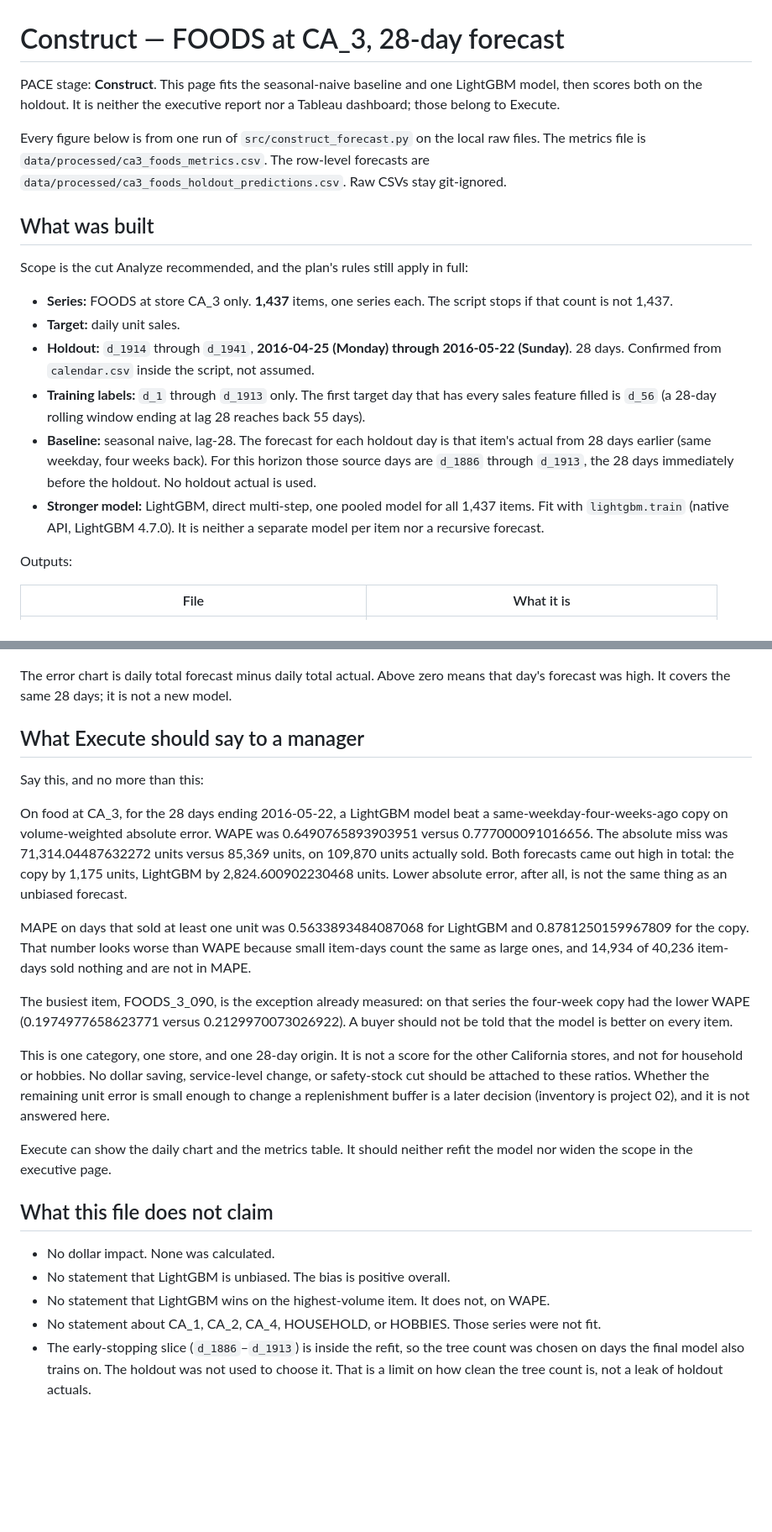
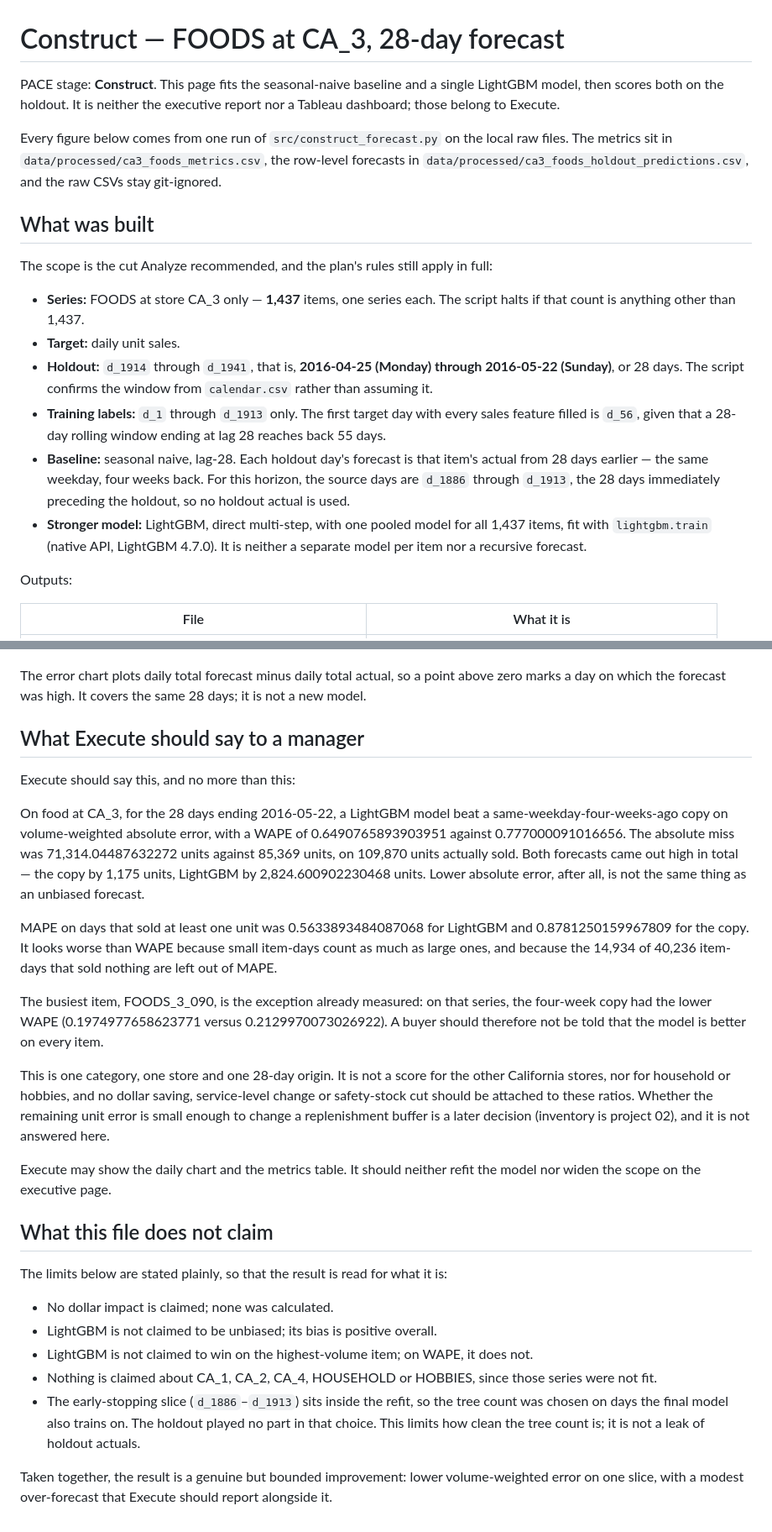
Before and after one commit to grjesusalves/supply-chain-portfolio, a Markdown page: 01-demand-forecasting/reports/03-construct.md, 2 parts joined by grey strips. Shown at 84% size. Drawn GitHub-style; blank space fills up the shorter version.

Commit message:
Full prose rewrite: 01 construct report

```diff
--- a/01-demand-forecasting/reports/03-construct.md
+++ b/01-demand-forecasting/reports/03-construct.md
@@ -1,19 +1,19 @@
 # Construct — FOODS at CA_3, 28-day forecast
 
-PACE stage: **Construct**. This page fits the seasonal-naive baseline and one LightGBM model, then scores both on the holdout. It is neither the executive report nor a Tableau dashboard; those belong to Execute.
+PACE stage: **Construct**. This page fits the seasonal-naive baseline and a single LightGBM model, then scores both on the holdout. It is neither the executive report nor a Tableau dashboard; those belong to Execute.
 
-Every figure below is from one run of `src/construct_forecast.py` on the local raw files. The metrics file is `data/processed/ca3_foods_metrics.csv`. The row-level forecasts are `data/processed/ca3_foods_holdout_predictions.csv`. Raw CSVs stay git-ignored.
+Every figure below comes from one run of `src/construct_forecast.py` on the local raw files. The metrics sit in `data/processed/ca3_foods_metrics.csv`, the row-level forecasts in `data/processed/ca3_foods_holdout_predictions.csv`, and the raw CSVs stay git-ignored.
 
 ## What was built
 
-Scope is the cut Analyze recommended, and the plan's rules still apply in full:
+The scope is the cut Analyze recommended, and the plan's rules still apply in full:
 
-- **Series:** FOODS at store CA_3 only. **1,437** items, one series each. The script stops if that count is not 1,437.
+- **Series:** FOODS at store CA_3 only — **1,437** items, one series each. The script halts if that count is anything other than 1,437.
 - **Target:** daily unit sales.
-- **Holdout:** `d_1914` through `d_1941`, **2016-04-25 (Monday) through 2016-05-22 (Sunday)**. 28 days. Confirmed from `calendar.csv` inside the script, not assumed.
-- **Training labels:** `d_1` through `d_1913` only. The first target day that has every sales feature filled is `d_56` (a 28-day rolling window ending at lag 28 reaches back 55 days).
-- **Baseline:** seasonal naive, lag-28. The forecast for each holdout day is that item's actual from 28 days earlier (same weekday, four weeks back). For this horizon those source days are `d_1886` through `d_1913`, the 28 days immediately before the holdout. No holdout actual is used.
-- **Stronger model:** LightGBM, direct multi-step, one pooled model for all 1,437 items. Fit with `lightgbm.train` (native API, LightGBM 4.7.0). It is neither a separate model per item nor a recursive forecast.
+- **Holdout:** `d_1914` through `d_1941`, that is, **2016-04-25 (Monday) through 2016-05-22 (Sunday)**, or 28 days. The script confirms the window from `calendar.csv` rather than assuming it.
+- **Training labels:** `d_1` through `d_1913` only. The first target day with every sales feature filled is `d_56`, given that a 28-day rolling window ending at lag 28 reaches back 55 days.
+- **Baseline:** seasonal naive, lag-28. Each holdout day's forecast is that item's actual from 28 days earlier — the same weekday, four weeks back. For this horizon, the source days are `d_1886` through `d_1913`, the 28 days immediately preceding the holdout, so no holdout actual is used.
+- **Stronger model:** LightGBM, direct multi-step, with one pooled model for all 1,437 items, fit with `lightgbm.train` (native API, LightGBM 4.7.0). It is neither a separate model per item nor a recursive forecast.
 
 Outputs:
 
@@ -141,26 +141,30 @@ The lines are sums across all 1,437 items, not one item. Both forecasts keep the
 
 ![CA_3 FOODS daily total error](../images/ca3_foods_daily_error.png)
 
-The error chart is daily total forecast minus daily total actual. Above zero means that day's forecast was high. It covers the same 28 days; it is not a new model.
+The error chart plots daily total forecast minus daily total actual, so a point above zero marks a day on which the forecast was high. It covers the same 28 days; it is not a new model.
 
 ## What Execute should say to a manager
 
-Say this, and no more than this:
+Execute should say this, and no more than this:
 
-On food at CA_3, for the 28 days ending 2016-05-22, a LightGBM model beat a same-weekday-four-weeks-ago copy on volume-weighted absolute error. WAPE was 0.6490765893903951 versus 0.777000091016656. The absolute miss was 71,314.04487632272 units versus 85,369 units, on 109,870 units actually sold. Both forecasts came out high in total: the copy by 1,175 units, LightGBM by 2,824.600902230468 units. Lower absolute error, after all, is not the same thing as an unbiased forecast.
+On food at CA_3, for the 28 days ending 2016-05-22, a LightGBM model beat a same-weekday-four-weeks-ago copy on volume-weighted absolute error, with a WAPE of 0.6490765893903951 against 0.777000091016656. The absolute miss was 71,314.04487632272 units against 85,369 units, on 109,870 units actually sold. Both forecasts came out high in total — the copy by 1,175 units, LightGBM by 2,824.600902230468 units. Lower absolute error, after all, is not the same thing as an unbiased forecast.
 
-MAPE on days that sold at least one unit was 0.5633893484087068 for LightGBM and 0.8781250159967809 for the copy. That number looks worse than WAPE because small item-days count the same as large ones, and 14,934 of 40,236 item-days sold nothing and are not in MAPE.
+MAPE on days that sold at least one unit was 0.5633893484087068 for LightGBM and 0.8781250159967809 for the copy. It looks worse than WAPE because small item-days count as much as large ones, and because the 14,934 of 40,236 item-days that sold nothing are left out of MAPE.
 
-The busiest item, FOODS_3_090, is the exception already measured: on that series the four-week copy had the lower WAPE (0.1974977658623771 versus 0.2129970073026922). A buyer should not be told that the model is better on every item.
+The busiest item, FOODS_3_090, is the exception already measured: on that series, the four-week copy had the lower WAPE (0.1974977658623771 versus 0.2129970073026922). A buyer should therefore not be told that the model is better on every item.
 
-This is one category, one store, and one 28-day origin. It is not a score for the other California stores, and not for household or hobbies. No dollar saving, service-level change, or safety-stock cut should be attached to these ratios. Whether the remaining unit error is small enough to change a replenishment buffer is a later decision (inventory is project 02), and it is not answered here.
+This is one category, one store and one 28-day origin. It is not a score for the other California stores, nor for household or hobbies, and no dollar saving, service-level change or safety-stock cut should be attached to these ratios. Whether the remaining unit error is small enough to change a replenishment buffer is a later decision (inventory is project 02), and it is not answered here.
 
-Execute can show the daily chart and the metrics table. It should neither refit the model nor widen the scope in the executive page.
+Execute may show the daily chart and the metrics table. It should neither refit the model nor widen the scope on the executive page.
 
 ## What this file does not claim
 
-- No dollar impact. None was calculated.
-- No statement that LightGBM is unbiased. The bias is positive overall.
-- No statement that LightGBM wins on the highest-volume item. It does not, on WAPE.
-- No statement about CA_1, CA_2, CA_4, HOUSEHOLD, or HOBBIES. Those series were not fit.
-- The early-stopping slice (`d_1886`–`d_1913`) is inside the refit, so the tree count was chosen on days the final model also trains on. The holdout was not used to choose it. That is a limit on how clean the tree count is, not a leak of holdout actuals.
+The limits below are stated plainly, so that the result is read for what it is:
+
+- No dollar impact is claimed; none was calculated.
+- LightGBM is not claimed to be unbiased; its bias is positive overall.
+- LightGBM is not claimed to win on the highest-volume item; on WAPE, it does not.
+- Nothing is claimed about CA_1, CA_2, CA_4, HOUSEHOLD or HOBBIES, since those series were not fit.
+- The early-stopping slice (`d_1886`–`d_1913`) sits inside the refit, so the tree count was chosen on days the final model also trains on. The holdout played no part in that choice. This limits how clean the tree count is; it is not a leak of holdout actuals.
+
+Taken together, the result is a genuine but bounded improvement: lower volume-weighted error on one slice, with a modest over-forecast that Execute should report alongside it.
```
Also changed, not shown: other parts of 01-demand-forecasting/reports/03-construct.md (+25 -25 lines).
